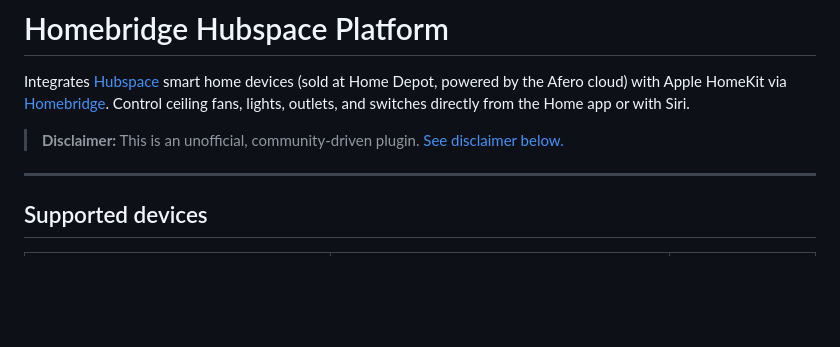
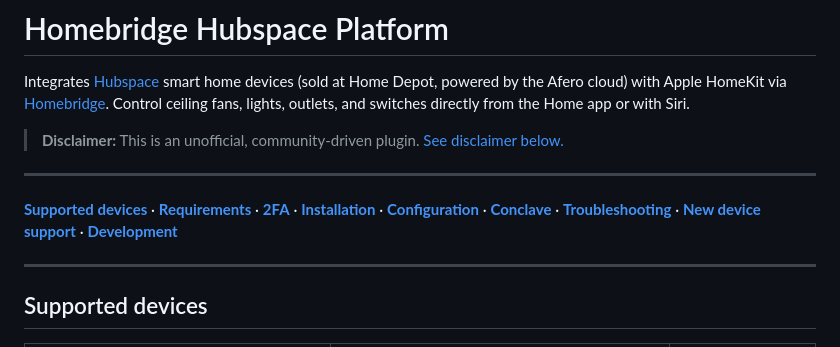
Before and after one commit to ctrlcmdshft/homebridge-hubspace-platform, a Markdown page: README.md, the part around the change. GitHub-like rendering; blank space fills up the shorter version.

Commit message:
docs: add inline nav menu to README

```diff
--- a/README.md
+++ b/README.md
@@ -22,6 +22,10 @@
 Integrates [Hubspace](https://www.hubspace.com) smart home devices (sold at Home Depot, powered by the Afero cloud) with Apple HomeKit via [Homebridge](https://homebridge.io). Control ceiling fans, lights, outlets, and switches directly from the Home app or with Siri.
 
 > **Disclaimer:** This is an unofficial, community-driven plugin. [See disclaimer below.](#disclaimer)
+
+---
+
+**[Supported devices](#supported-devices)** · **[Requirements](#requirements)** · **[2FA](#two-factor-authentication-2fa)** · **[Installation](#installation)** · **[Configuration](#configuration)** · **[Conclave](#real-time-push-conclave)** · **[Troubleshooting](#troubleshooting)** · **[New device support](#requesting-support-for-a-new-device)** · **[Development](#development)**
 
 ---
 
```
